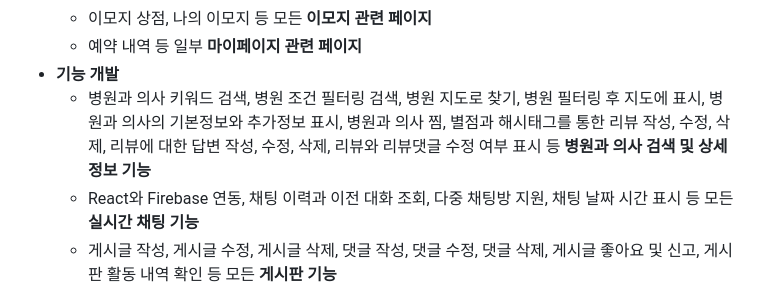
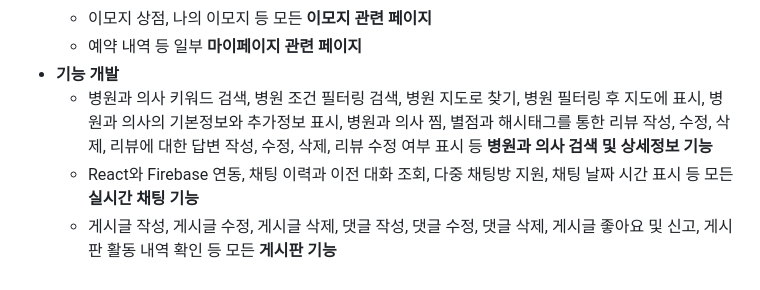
Before and after one commit to jhrchicken/DoctorViewWeb, a Markdown page: README.md, the part around the change. Rendered like a GitHub page.

```diff
--- a/README.md
+++ b/README.md
@@ -143,7 +143,7 @@
   <li>
     <b>기능 개발</b>
     <ul>
-      <li>병원과 의사 키워드 검색, 병원 조건 필터링 검색, 병원 지도로 찾기, 병원 필터링 후 지도에 표시, 병원과 의사의 기본정보와 추가정보 표시, 병원과 의사 찜, 별점과 해시태그를 통한 리뷰 작성, 수정, 삭제, 리뷰에 대한 답변 작성, 수정, 삭제, 리뷰와 리뷰댓글 수정 여부 표시 등 <b>병원과 의사 검색 및 상세정보 기능</b></li>
+      <li>병원과 의사 키워드 검색, 병원 조건 필터링 검색, 병원 지도로 찾기, 병원 필터링 후 지도에 표시, 병원과 의사의 기본정보와 추가정보 표시, 병원과 의사 찜, 별점과 해시태그를 통한 리뷰 작성, 수정, 삭제, 리뷰에 대한 답변 작성, 수정, 삭제, 리뷰 수정 여부 표시 등 <b>병원과 의사 검색 및 상세정보 기능</b></li>
       <li>React와 Firebase 연동, 채팅 이력과 이전 대화 조회, 다중 채팅방 지원, 채팅 날짜 시간 표시 등 모든 <b>실시간 채팅 기능</b></li>
       <li>게시글 작성, 게시글 수정, 게시글 삭제, 댓글 작성, 댓글 수정, 댓글 삭제, 게시글 좋아요 및 신고, 게시판 활동 내역 확인 등 모든 <b>게시판 기능</b></li>
       <li>카테고리 별 더욱 세부적인 기능은 홈페이지와 하단의 <a href="5">주요기능</a>에서 확인할 수 있습니다.</li>
```
